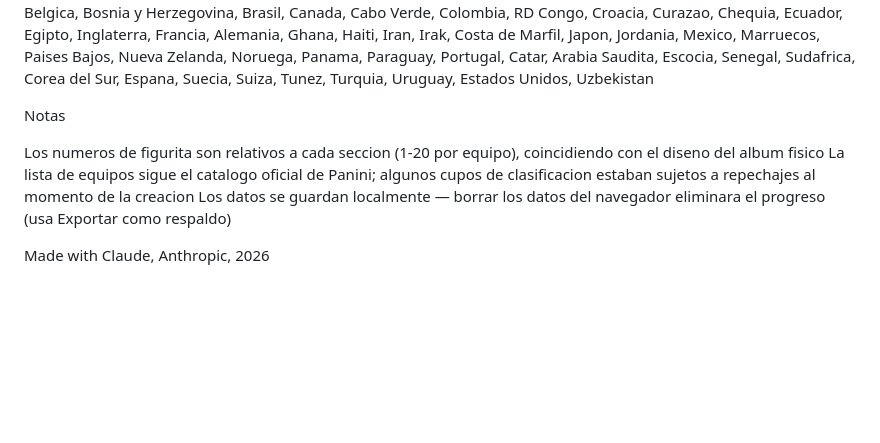
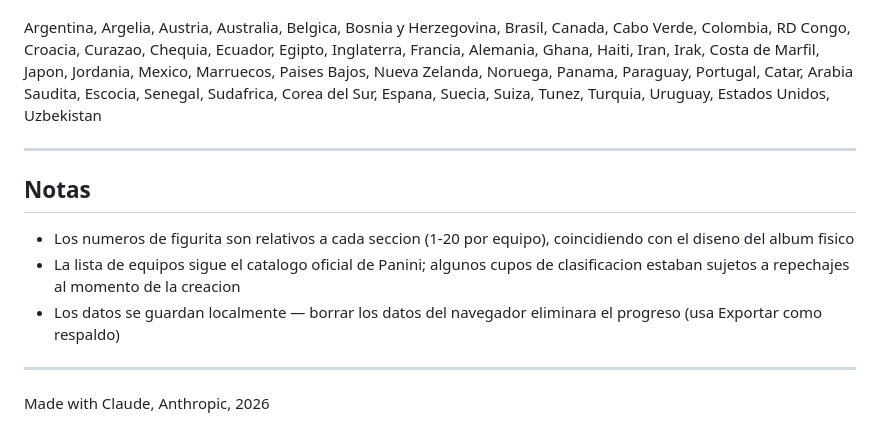
Before and after one commit to julimendeza/panini_2026_tracker, a Markdown page: README.md, the part around one of its changes. GitHub-like rendering; blank space fills up the shorter version.

```diff
--- a/README.md
+++ b/README.md
@@ -117,11 +153,15 @@ Lista de equipos
 Los 48 equipos siguen el catalogo oficial del album Panini:
+
 Argentina, Argelia, Austria, Australia, Belgica, Bosnia y Herzegovina, Brasil, Canada, Cabo Verde, Colombia, RD Congo, Croacia, Curazao, Chequia, Ecuador, Egipto, Inglaterra, Francia, Alemania, Ghana, Haiti, Iran, Irak, Costa de Marfil, Japon, Jordania, Mexico, Marruecos, Paises Bajos, Nueva Zelanda, Noruega, Panama, Paraguay, Portugal, Catar, Arabia Saudita, Escocia, Senegal, Sudafrica, Corea del Sur, Espana, Suecia, Suiza, Tunez, Turquia, Uruguay, Estados Unidos, Uzbekistan
 
-Notas
+---
 
-Los numeros de figurita son relativos a cada seccion (1-20 por equipo), coincidiendo con el diseno del album fisico
-La lista de equipos sigue el catalogo oficial de Panini; algunos cupos de clasificacion estaban sujetos a repechajes al momento de la creacion
-Los datos se guardan localmente — borrar los datos del navegador eliminara el progreso (usa Exportar como respaldo)
+## Notas
 
+- Los numeros de figurita son relativos a cada seccion (1-20 por equipo), coincidiendo con el diseno del album fisico
+- La lista de equipos sigue el catalogo oficial de Panini; algunos cupos de clasificacion estaban sujetos a repechajes al momento de la creacion
+- Los datos se guardan localmente — borrar los datos del navegador eliminara el progreso (usa Exportar como respaldo)
+
+---
 
 Made with Claude, Anthropic, 2026
```
Also changed, not shown: other parts of README.md (+102 -66 lines).
